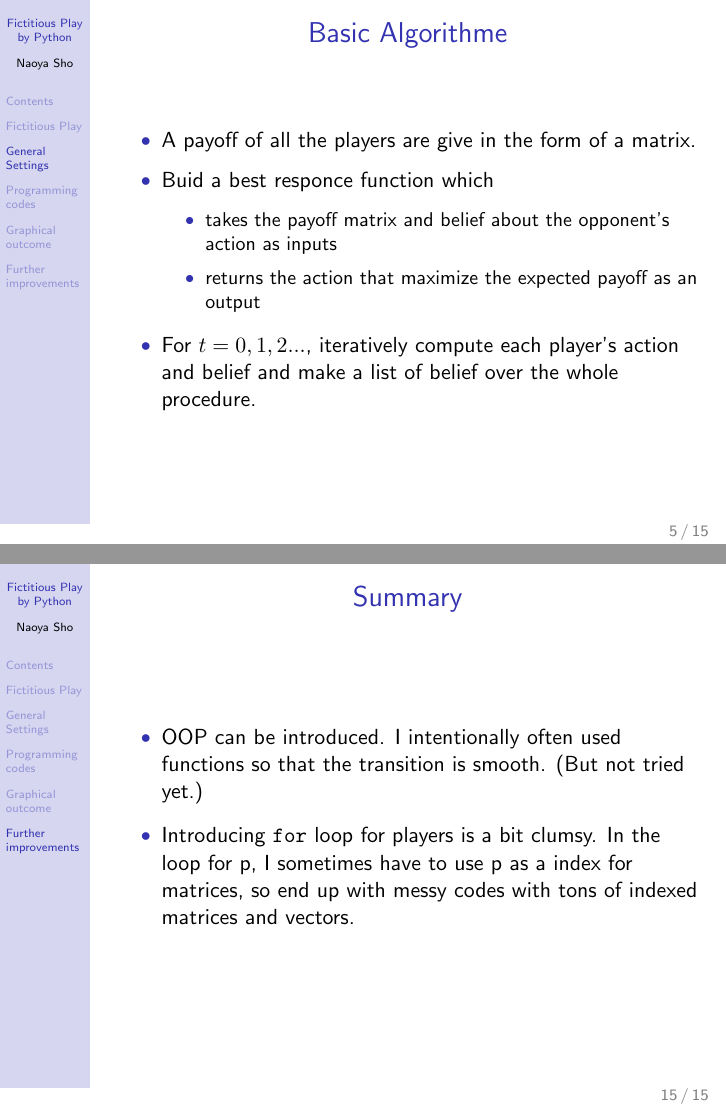
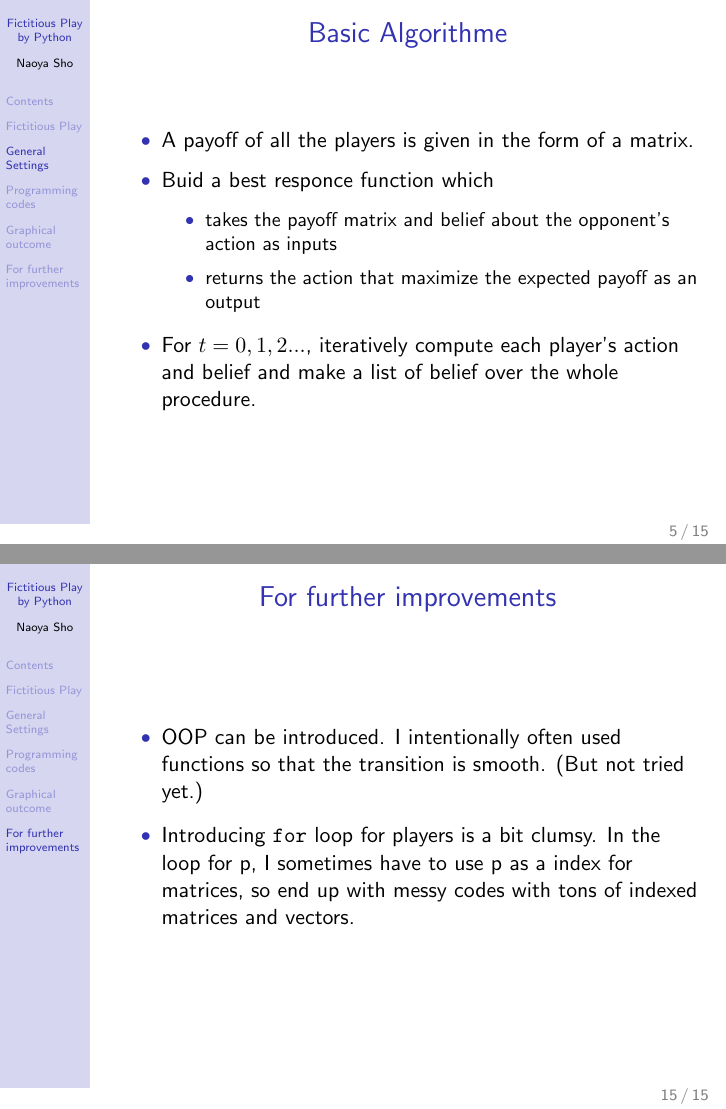
Before and after one commit to Naoya-Sho/fic-play, LaTeX slides (Fictitiousplay_slides.tex): pages 5 and 15 of 15, joined at a grey line. The pictures show the PDF file Fictitiousplay_slides.pdf that the author committed with the source.

Commit message:
minor mistakes fixed

```diff
--- a/Fictitiousplay_slides.tex
+++ b/Fictitiousplay_slides.tex
@@ -78,7 +78,7 @@ where $x_0(t)$ is the player 0's belief about the player 1's behavior at time $t
 \frametitle{Basic Algorithme}
 \begin{itemize}\setlength{\parskip}{0.5em}
 \item
-A payoff of all the players are give in the form of a matrix.
+A payoff of all the players is given in the form of a matrix.
 
 \item
 Buid a best responce function which
@@ -279,9 +279,9 @@ This part can be neatly summarized by using \texttt{for} loop for each player. (
 \end{frame}
 
 
-\section{Further improvements}
+\section{For further improvements}
 \begin{frame}
-\frametitle{Summary}
+\frametitle{For further improvements}
 \begin{itemize}\setlength{\parskip}{0.5em}
 \item
 OOP can be introduced. I intentionally often used functions so that the transition is smooth. (But not tried yet.)
```
Also changed, not shown: Fictitiousplay_slides.pdf.
